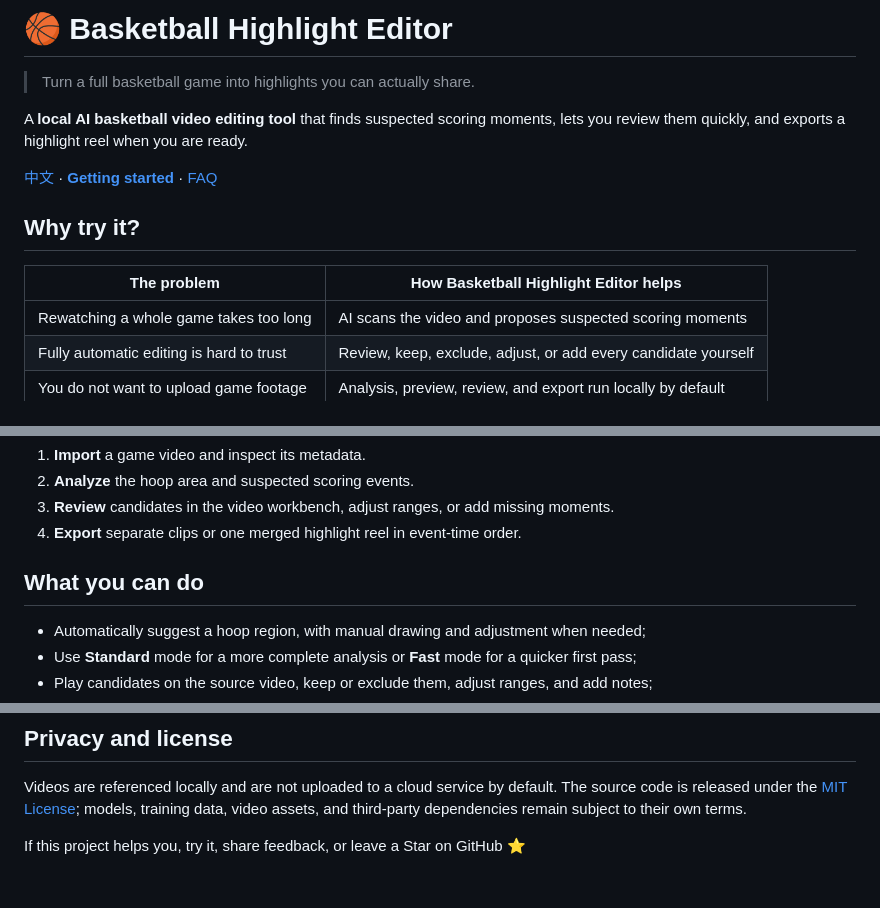
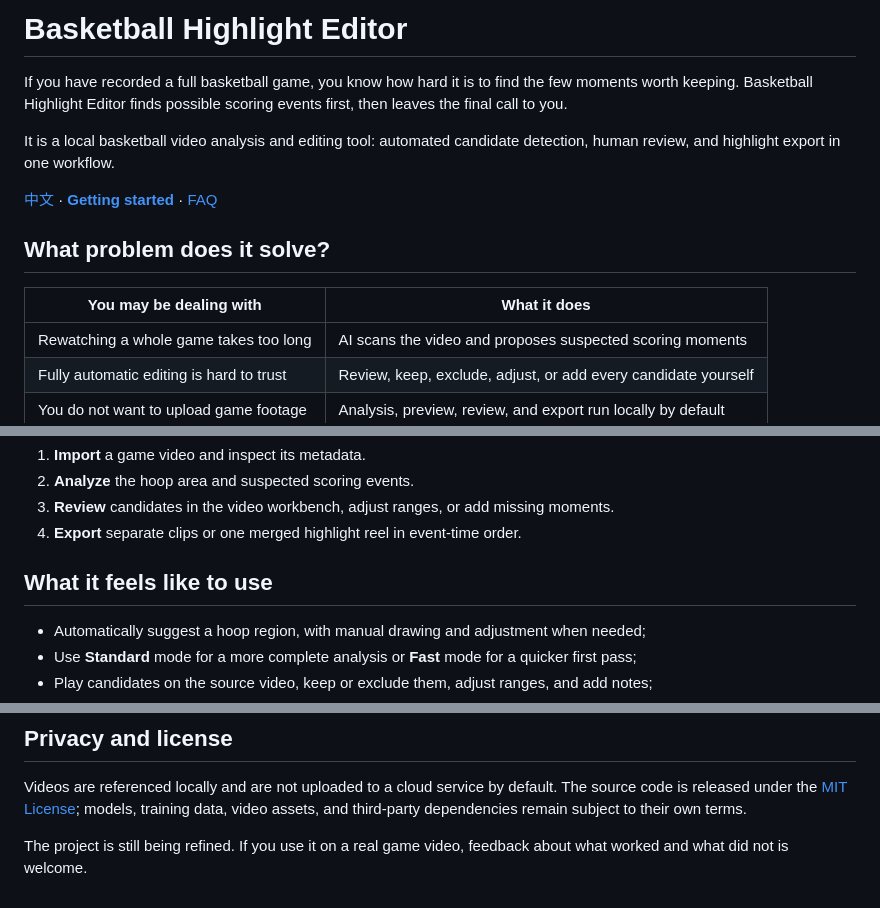
Before and after one commit to fly7632785/basketball-highlight-editor, a Markdown page: README.en.md, 3 parts joined by grey strips. Rendered like a GitHub page.

Commit message:
docs: humanize readme copy

```diff
--- a/README.en.md
+++ b/README.en.md
@@ -1,14 +1,14 @@
-# 🏀 Basketball Highlight Editor
+# Basketball Highlight Editor
 
-> Turn a full basketball game into highlights you can actually share.
+If you have recorded a full basketball game, you know how hard it is to find the few moments worth keeping. Basketball Highlight Editor finds possible scoring events first, then leaves the final call to you.
 
-A **local AI basketball video editing tool** that finds suspected scoring moments, lets you review them quickly, and exports a highlight reel when you are ready.
+It is a local basketball video analysis and editing tool: automated candidate detection, human review, and highlight export in one workflow.
 
 [中文](README.md) · **[Getting started](docs/GETTING_STARTED.en.md)** · [FAQ](docs/FAQ.en.md)
 
-## Why try it?
+## What problem does it solve?
 
-| The problem | How Basketball Highlight Editor helps |
+| You may be dealing with | What it does |
 |---|---|
 | Rewatching a whole game takes too long | AI scans the video and proposes suspected scoring moments |
 | Fully automatic editing is hard to trust | Review, keep, exclude, adjust, or add every candidate yourself |
@@ -26,7 +26,7 @@ Import video  →  Analyze with AI  →  Review candidates  →  Export highligh
 3. **Review** candidates in the video workbench, adjust ranges, or add missing moments.
 4. **Export** separate clips or one merged highlight reel in event-time order.
 
-## What you can do
+## What it feels like to use
 
 - Automatically suggest a hoop region, with manual drawing and adjustment when needed;
 - Use **Standard** mode for a more complete analysis or **Fast** mode for a quicker first pass;
@@ -120,4 +120,4 @@ The model, detection workflow, and product ideas were informed by [HoopCut](http
 
 Videos are referenced locally and are not uploaded to a cloud service by default. The source code is released under the [MIT License](LICENSE); models, training data, video assets, and third-party dependencies remain subject to their own terms.
 
-If this project helps you, try it, share feedback, or leave a Star on GitHub ⭐
+The project is still being refined. If you use it on a real game video, feedback about what worked and what did not is welcome.
```
Also changed, not shown: README.md (+7 -7 lines).
